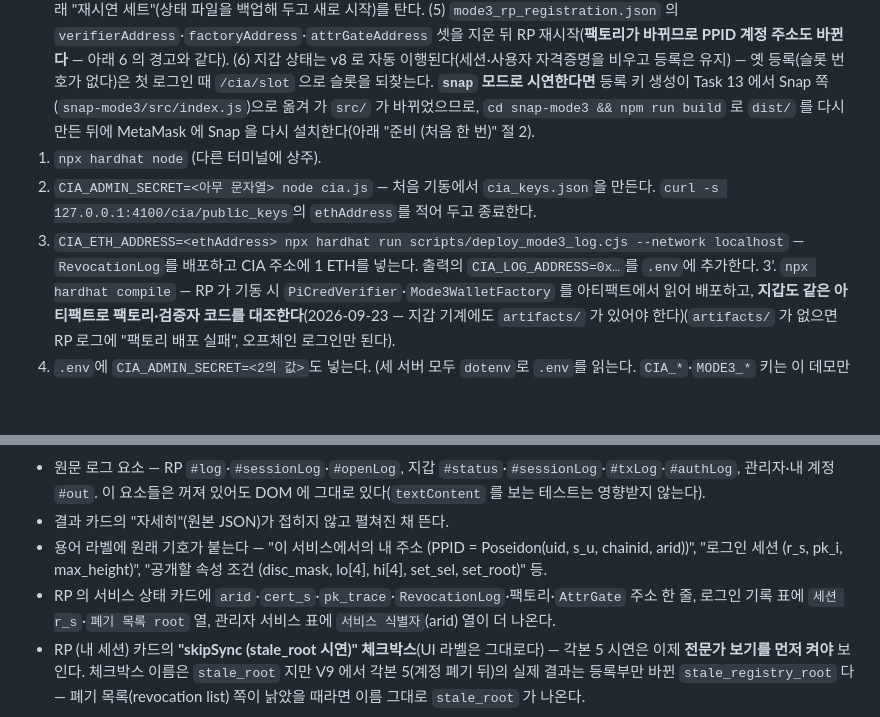
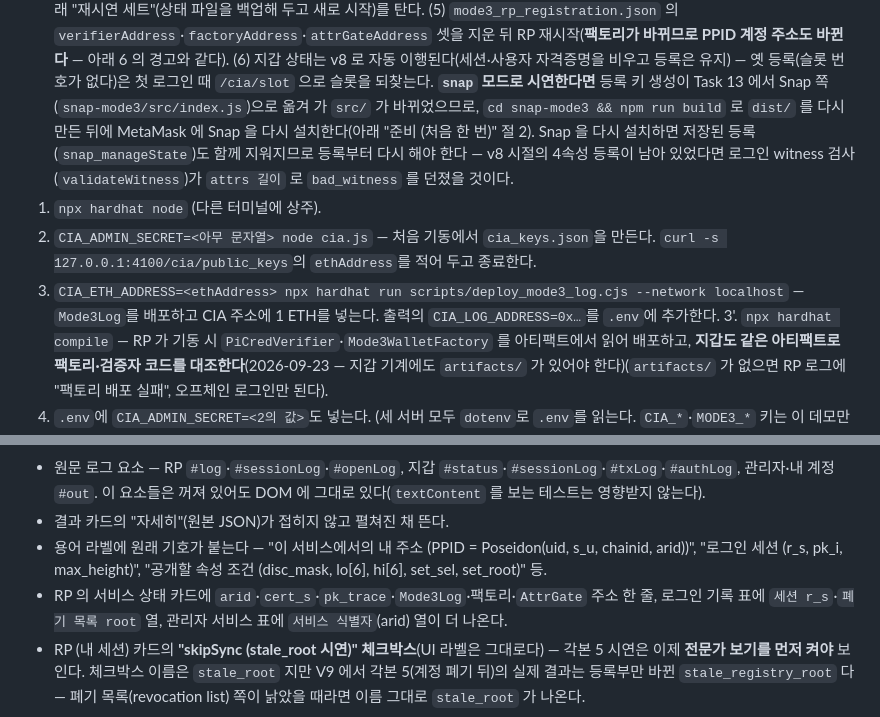
Before and after one commit to mhjung93/google-oidc-demo, a Markdown page: docs/MODE3_DEMO.md, 2 parts joined by grey strips. GitHub-like rendering; blank space fills up the shorter version.

Commit message:
docs(mode3): V9 스펙·런북 정정 — Snap sk_u 1회 전달 모델, 리프 0 처리, entries(), 제약 실측 34,934, Mode3Log 표기
Co-Authored-By: Claude Fable 5.1 <noreply@anthropic.com>
Claude-Session: https://claude.ai/code/session_013qGSXZTftBJSB1M4XpPRHN

```diff
--- a/docs/MODE3_DEMO.md
+++ b/docs/MODE3_DEMO.md
@@ -94,10 +94,12 @@ Mode 2 데모(:3000/:4000/:5001)와 **공존**한다. 포트·상태 파일이
    바뀐다** — 아래 6 의 경고와 같다). (6) 지갑 상태는 v8 로 자동 이행된다(세션·사용자 자격증명을 비우고 등록은 유지) —
    옛 등록(슬롯 번호가 없다)은 첫 로그인 때 `/cia/slot` 으로 슬롯을 되찾는다. **`snap` 모드로 시연한다면** 등록 키 생성이
    Task 13 에서 Snap 쪽(`snap-mode3/src/index.js`)으로 옮겨 가 `src/` 가 바뀌었으므로, `cd snap-mode3 && npm run build`
-   로 `dist/` 를 다시 만든 뒤에 MetaMask 에 Snap 을 다시 설치한다(아래 "준비 (처음 한 번)" 절 2).
+   로 `dist/` 를 다시 만든 뒤에 MetaMask 에 Snap 을 다시 설치한다(아래 "준비 (처음 한 번)" 절 2). Snap 을 다시
+   설치하면 저장된 등록(`snap_manageState`)도 함께 지워지므로 등록부터 다시 해야 한다 — v8 시절의 4속성 등록이
+   남아 있었다면 로그인 witness 검사(`validateWitness`)가 `attrs 길이` 로 `bad_witness` 를 던졌을 것이다.
 1. `npx hardhat node` (다른 터미널에 상주).
 2. `CIA_ADMIN_SECRET=<아무 문자열> node cia.js` — 처음 기동에서 `cia_keys.json`을 만든다. `curl -s 127.0.0.1:4100/cia/public_keys`의 `ethAddress`를 적어 두고 종료한다.
-3. `CIA_ETH_ADDRESS=<ethAddress> npx hardhat run scripts/deploy_mode3_log.cjs --network localhost` — `RevocationLog`를 배포하고 CIA 주소에 1 ETH를 넣는다. 출력의 `CIA_LOG_ADDRESS=0x…`를 `.env`에 추가한다.
+3. `CIA_ETH_ADDRESS=<ethAddress> npx hardhat run scripts/deploy_mode3_log.cjs --network localhost` — `Mode3Log`를 배포하고 CIA 주소에 1 ETH를 넣는다. 출력의 `CIA_LOG_ADDRESS=0x…`를 `.env`에 추가한다.
 3'. `npx hardhat compile` — RP 가 기동 시 `PiCredVerifier`·`Mode3WalletFactory` 를 아티팩트에서 읽어 배포하고, **지갑도 같은 아티팩트로 팩토리·검증자 코드를 대조한다**(2026-09-23 — 지갑 기계에도 `artifacts/` 가 있어야 한다)(`artifacts/` 가
    없으면 RP 로그에 "팩토리 배포 실패", 오프체인 로그인만 된다).
 4. `.env`에 `CIA_ADMIN_SECRET=<2의 값>`도 넣는다. (세 서버 모두 `dotenv`로 `.env`를 읽는다. `CIA_*`·`MODE3_*` 키는 이 데모만 쓴다.)
@@ -162,8 +164,8 @@ RP 페이지는 반드시 `127.0.0.1`로 연다 — 지갑 에이전트의 CORS
   관리자·내 계정 `#out`. 이 요소들은 꺼져 있어도 DOM 에 그대로 있다(`textContent` 를 보는 테스트는 영향받지 않는다).
 - 결과 카드의 "자세히"(원본 JSON)가 접히지 않고 펼쳐진 채 뜬다.
 - 용어 라벨에 원래 기호가 붙는다 — "이 서비스에서의 내 주소 (PPID = Poseidon(uid, s_u, chainid, arid))",
-  "로그인 세션 (r_s, pk_i, max_height)", "공개할 속성 조건 (disc_mask, lo[4], hi[4], set_sel, set_root)" 등.
-- RP 의 서비스 상태 카드에 `arid`·`cert_s`·`pk_trace`·`RevocationLog`·팩토리·`AttrGate` 주소 한 줄, 로그인 기록 표에
+  "로그인 세션 (r_s, pk_i, max_height)", "공개할 속성 조건 (disc_mask, lo[6], hi[6], set_sel, set_root)" 등.
+- RP 의 서비스 상태 카드에 `arid`·`cert_s`·`pk_trace`·`Mode3Log`·팩토리·`AttrGate` 주소 한 줄, 로그인 기록 표에
   `세션 r_s`·`폐기 목록 root` 열, 관리자 서비스 표에 `서비스 식별자`(arid) 열이 더 나온다.
 - RP (내 세션) 카드의 **"skipSync (stale_root 시연)" 체크박스**(UI 라벨은 그대로다) — 각본 5 시연은 이제 **전문가 보기를
   먼저 켜야** 보인다. 체크박스 이름은 `stale_root` 지만 V9 에서 각본 5(계정 폐기 뒤)의 실제 결과는 등록부만 바뀐
```
Also changed, not shown: 1 other file.
